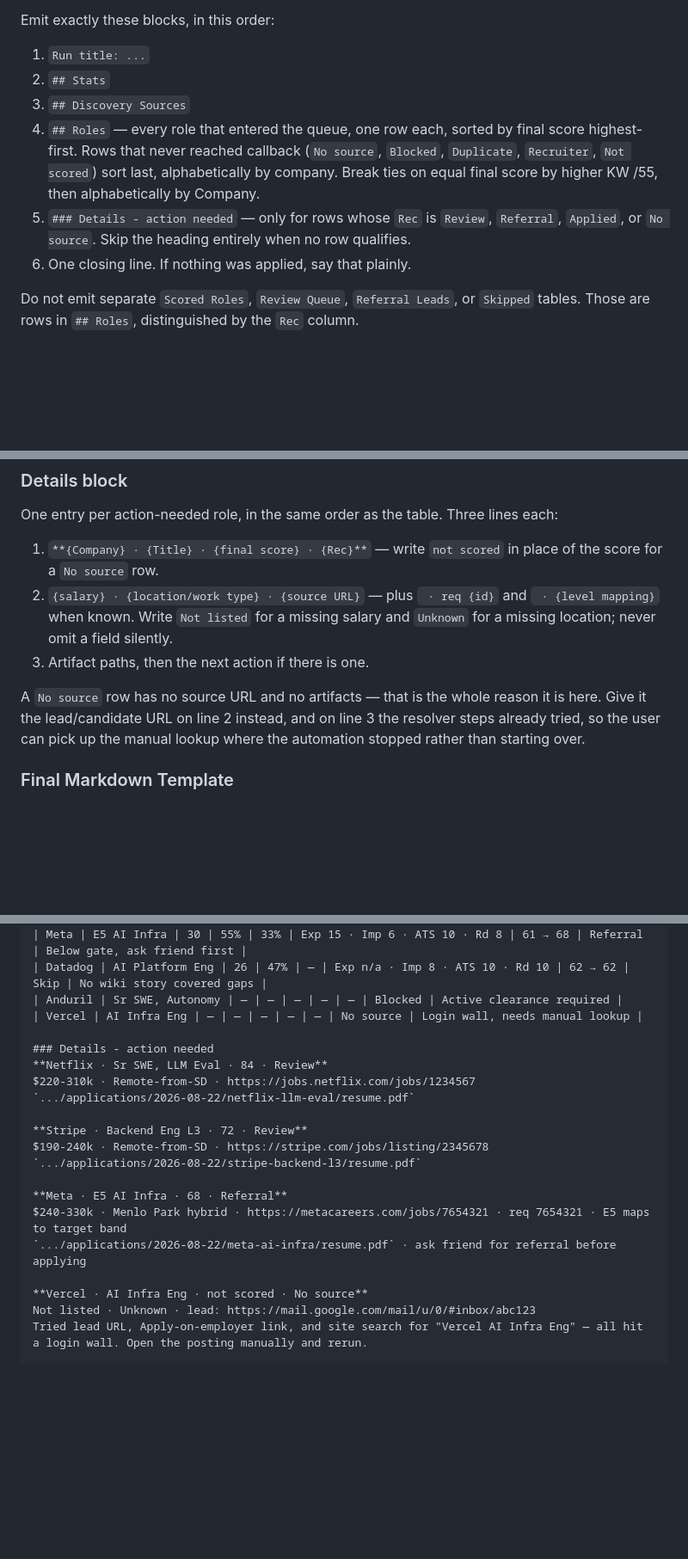
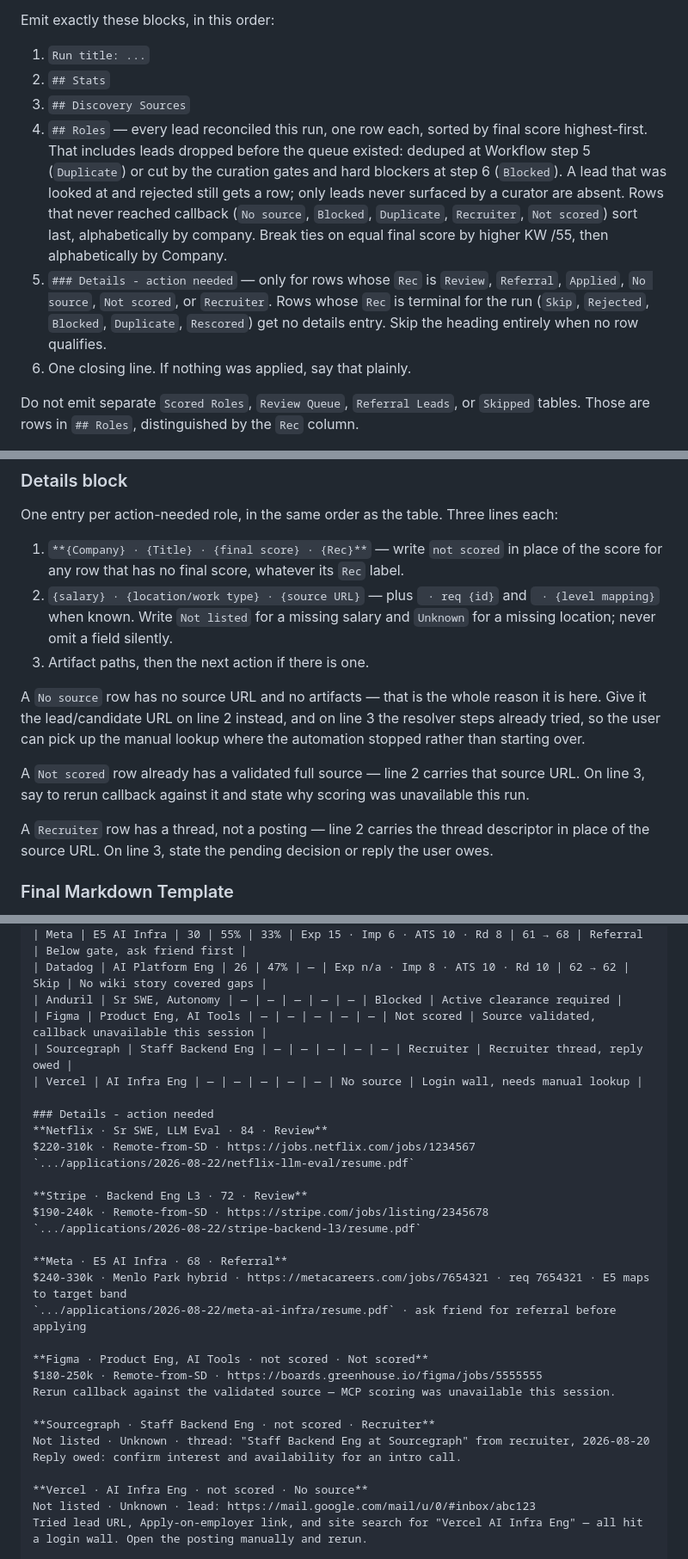
Before and after one commit to thedandano/callback, a Markdown page: skills/auto-job-apply/SKILL.md, 3 parts joined by grey strips. Shown at 86% size. Rendered like a GitHub page; blank space fills up the shorter version.

Commit message:
fix(skill): widen Roles scope and details eligibility
Second round of PR review on the merged summary table.

- Roles scope was "every role that entered the queue", but dedupe
  (step 5) and the curation gates (step 6) drop leads before the queue
  exists — so Duplicate and Blocked rows could vanish even though the
  Rec table defines them. Scope is now every lead reconciled this run,
  with both drop points named.
- Details block now covers Not scored and Recruiter, which carry a URL
  or thread descriptor and a next action the 12-word Notes cell cannot
  hold. Terminal labels (Skip, Rejected, Blocked, Duplicate, Rescored)
  stay excluded.
- The "not scored" score marker keyed on the No source label; an
  Applied-via-confirmation row legitimately has blank scores too. It now
  keys on the condition — any row with no final score.
- Empty-table fallback reworded to match the new scope, and the
  template gained Not scored and Recruiter rows plus their details
  entries so the new line-2/line-3 formats are demonstrated.

Co-Authored-By: Claude Opus 5 <noreply@anthropic.com>
Claude-Session: https://claude.ai/code/session_01MhRzCrfz2iAeJBg1RzhA18

```diff
--- a/skills/auto-job-apply/SKILL.md
+++ b/skills/auto-job-apply/SKILL.md
@@ -182,8 +182,8 @@ Emit exactly these blocks, in this order:
 1. `Run title: ...`
 2. `## Stats`
 3. `## Discovery Sources`
-4. `## Roles` — every role that entered the queue, one row each, sorted by final score highest-first. Rows that never reached callback (`No source`, `Blocked`, `Duplicate`, `Recruiter`, `Not scored`) sort last, alphabetically by company. Break ties on equal final score by higher KW /55, then alphabetically by Company.
-5. `### Details - action needed` — only for rows whose `Rec` is `Review`, `Referral`, `Applied`, or `No source`. Skip the heading entirely when no row qualifies.
+4. `## Roles` — every lead reconciled this run, one row each, sorted by final score highest-first. That includes leads dropped before the queue existed: deduped at Workflow step 5 (`Duplicate`) or cut by the curation gates and hard blockers at step 6 (`Blocked`). A lead that was looked at and rejected still gets a row; only leads never surfaced by a curator are absent. Rows that never reached callback (`No source`, `Blocked`, `Duplicate`, `Recruiter`, `Not scored`) sort last, alphabetically by company. Break ties on equal final score by higher KW /55, then alphabetically by Company.
+5. `### Details - action needed` — only for rows whose `Rec` is `Review`, `Referral`, `Applied`, `No source`, `Not scored`, or `Recruiter`. Rows whose `Rec` is terminal for the run (`Skip`, `Rejected`, `Blocked`, `Duplicate`, `Rescored`) get no details entry. Skip the heading entirely when no row qualifies.
 6. One closing line. If nothing was applied, say that plainly.
 
 Do not emit separate `Scored Roles`, `Review Queue`, `Referral Leads`, or `Skipped` tables. Those are rows in `## Roles`, distinguished by the `Rec` column.
@@ -228,11 +228,15 @@ Every number comes from `submit_tailor`'s `data.report`. Do not compute or estim
 
 One entry per action-needed role, in the same order as the table. Three lines each:
 
-1. `**{Company} · {Title} · {final score} · {Rec}**` — write `not scored` in place of the score for a `No source` row.
+1. `**{Company} · {Title} · {final score} · {Rec}**` — write `not scored` in place of the score for any row that has no final score, whatever its `Rec` label.
 2. `{salary} · {location/work type} · {source URL}` — plus ` · req {id}` and ` · {level mapping}` when known. Write `Not listed` for a missing salary and `Unknown` for a missing location; never omit a field silently.
 3. Artifact paths, then the next action if there is one.
 
 A `No source` row has no source URL and no artifacts — that is the whole reason it is here. Give it the lead/candidate URL on line 2 instead, and on line 3 the resolver steps already tried, so the user can pick up the manual lookup where the automation stopped rather than starting over.
+
+A `Not scored` row already has a validated full source — line 2 carries that source URL. On line 3, say to rerun callback against it and state why scoring was unavailable this run.
+
+A `Recruiter` row has a thread, not a posting — line 2 carries the thread descriptor in place of the source URL. On line 3, state the pending decision or reply the user owes.
 
 ### Final Markdown Template
 
@@ -260,6 +264,8 @@ Run title: Auto Job Apply - YYYY-MM-DD - HH PT
 | Meta | E5 AI Infra | 30 | 55% | 33% | Exp 15 · Imp 6 · ATS 10 · Rd 8 | 61 → 68 | Referral | Below gate, ask friend first |
 | Datadog | AI Platform Eng | 26 | 47% | — | Exp n/a · Imp 8 · ATS 10 · Rd 10 | 62 → 62 | Skip | No wiki story covered gaps |
 | Anduril | Sr SWE, Autonomy | — | — | — | — | — | Blocked | Active clearance required |
+| Figma | Product Eng, AI Tools | — | — | — | — | — | Not scored | Source validated, callback unavailable this session |
+| Sourcegraph | Staff Backend Eng | — | — | — | — | — | Recruiter | Recruiter thread, reply owed |
 | Vercel | AI Infra Eng | — | — | — | — | — | No source | Login wall, needs manual lookup |
 
 ### Details - action needed
@@ -275,6 +281,14 @@ $190-240k · Remote-from-SD · https://stripe.com/jobs/listing/2345678
 $240-330k · Menlo Park hybrid · https://metacareers.com/jobs/7654321 · req 7654321 · E5 maps to target band
 `.../applications/2026-08-22/meta-ai-infra/resume.pdf` · ask friend for referral before applying
 
+**Figma · Product Eng, AI Tools · not scored · Not scored**
+$180-250k · Remote-from-SD · https://boards.greenhouse.io/figma/jobs/5555555
+Rerun callback against the validated source — MCP scoring was unavailable this session.
+
+**Sourcegraph · Staff Backend Eng · not scored · Recruiter**
+Not listed · Unknown · thread: "Staff Backend Eng at Sourcegraph" from recruiter, 2026-08-20
+Reply owed: confirm interest and availability for an intro call.
+
 **Vercel · AI Infra Eng · not scored · No source**
 Not listed · Unknown · lead: https://mail.google.com/mail/u/0/#inbox/abc123
 Tried lead URL, Apply-on-employer link, and site search for "Vercel AI Infra Eng" — all hit a login wall. Open the posting manually and rerun.
```
Also changed, not shown: other parts of skills/auto-job-apply/SKILL.md (+1 -1 lines).
